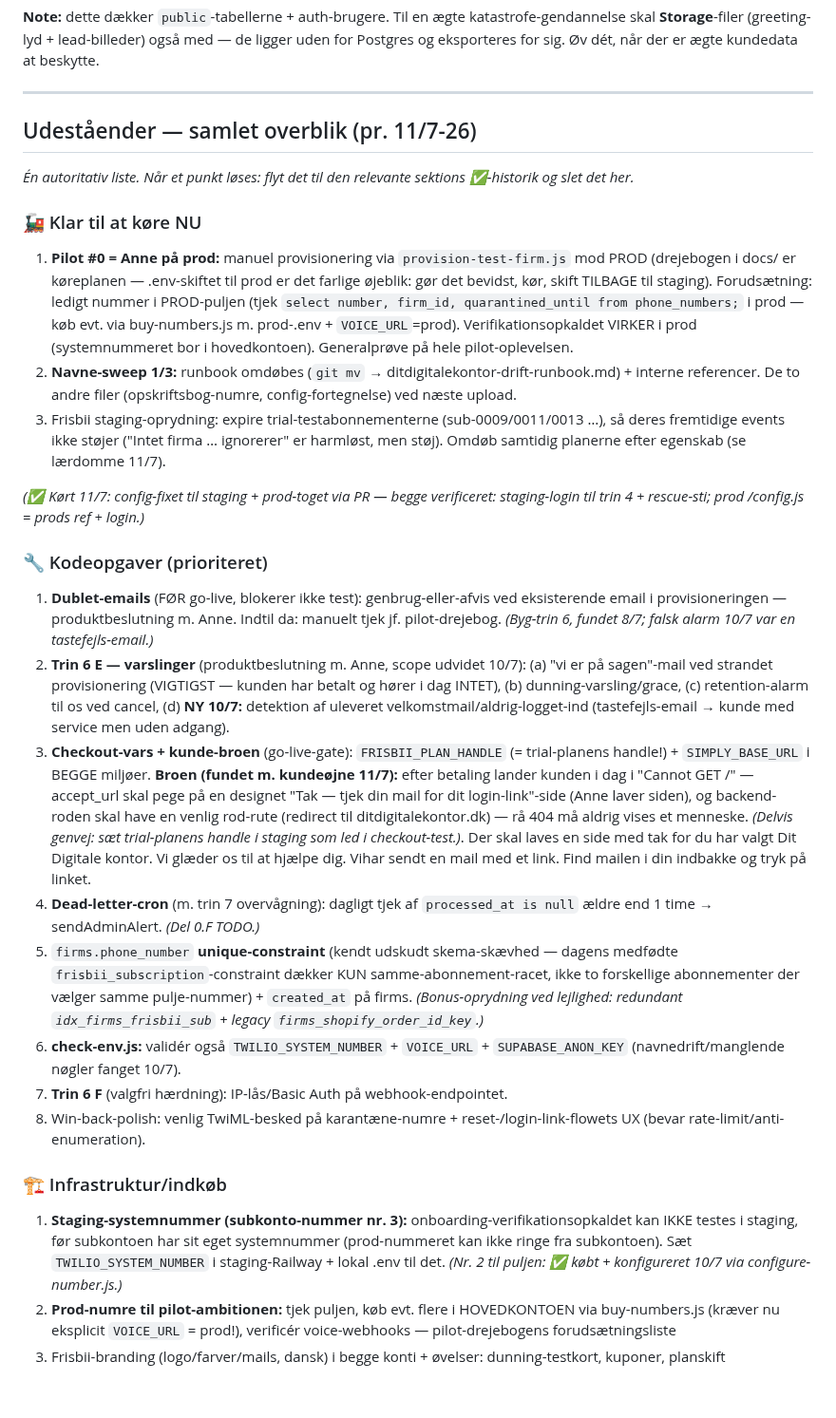
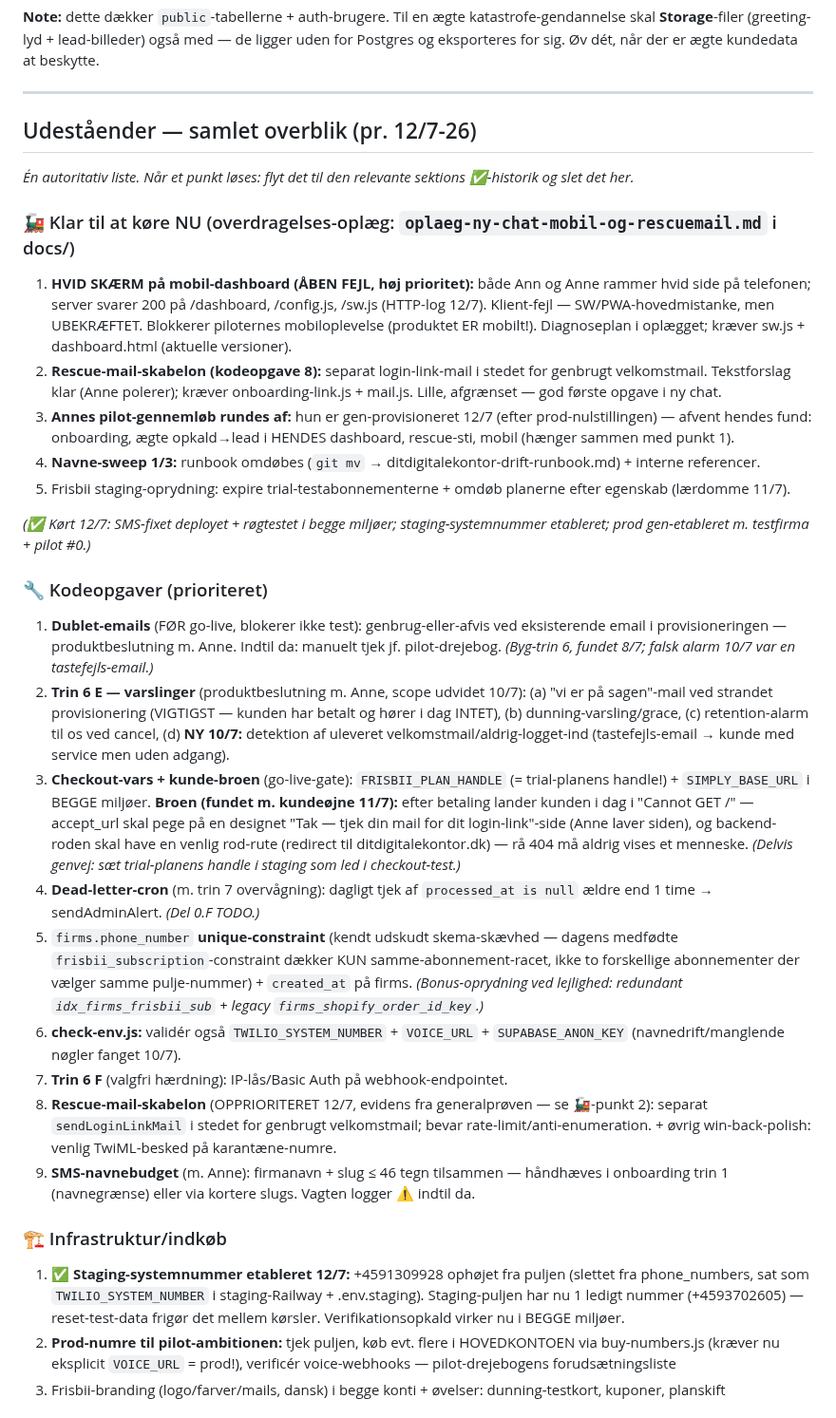
Before and after one commit to AnneAnn-dev/sms-backend, a Markdown page: docs/lommekontor-drift-runbook.md, the part around one of its changes. Shown at 95% size. GitHub-like rendering.

```diff
--- a/docs/lommekontor-drift-runbook.md
+++ b/docs/lommekontor-drift-runbook.md
@@ -329,29 +339,32 @@ Resten kan lægges ovenpå, når I har luft.
 
 ---
 
-## Udeståender — samlet overblik (pr. 11/7-26)
+## Udeståender — samlet overblik (pr. 12/7-26)
 
 *Én autoritativ liste. Når et punkt løses: flyt det til den relevante sektions ✅-historik og slet det her.*
 
-### 🚂 Klar til at køre NU
-1. **Pilot #0 = Anne på prod:** manuel provisionering via `provision-test-firm.js` mod PROD (drejebogen i docs/ er køreplanen — .env-skiftet til prod er det farlige øjeblik: gør det bevidst, kør, skift TILBAGE til staging). Forudsætning: ledigt nummer i PROD-puljen (tjek `select number, firm_id, quarantined_until from phone_numbers;` i prod — køb evt. via buy-numbers.js m. prod-.env + `VOICE_URL`=prod). Verifikationsopkaldet VIRKER i prod (systemnummeret bor i hovedkontoen). Generalprøve på hele pilot-oplevelsen.
-2. **Navne-sweep 1/3:** runbook omdøbes (`git mv` → ditdigitalekontor-drift-runbook.md) + interne referencer. De to andre filer (opskriftsbog-numre, config-fortegnelse) ved næste upload.
-3. Frisbii staging-oprydning: expire trial-testabonnementerne (sub-0009/0011/0013 …), så deres fremtidige events ikke støjer ("Intet firma … ignorerer" er harmløst, men støj). Omdøb samtidig planerne efter egenskab (se lærdomme 11/7).
+### 🚂 Klar til at køre NU (overdragelses-oplæg: `oplaeg-ny-chat-mobil-og-rescuemail.md` i docs/)
+1. **HVID SKÆRM på mobil-dashboard (ÅBEN FEJL, høj prioritet):** både Ann og Anne rammer hvid side på telefonen; server svarer 200 på /dashboard, /config.js, /sw.js (HTTP-log 12/7). Klient-fejl — SW/PWA-hovedmistanke, men UBEKRÆFTET. Blokkerer piloternes mobiloplevelse (produktet ER mobilt!). Diagnoseplan i oplægget; kræver sw.js + dashboard.html (aktuelle versioner).
+2. **Rescue-mail-skabelon (kodeopgave 8):** separat login-link-mail i stedet for genbrugt velkomstmail. Tekstforslag klar (Anne polerer); kræver onboarding-link.js + mail.js. Lille, afgrænset — god første opgave i ny chat.
+3. **Annes pilot-gennemløb rundes af:** hun er gen-provisioneret 12/7 (efter prod-nulstillingen) — afvent hendes fund: onboarding, ægte opkald→lead i HENDES dashboard, rescue-sti, mobil (hænger sammen med punkt 1).
+4. **Navne-sweep 1/3:** runbook omdøbes (`git mv` → ditdigitalekontor-drift-runbook.md) + interne referencer.
+5. Frisbii staging-oprydning: expire trial-testabonnementerne + omdøb planerne efter egenskab (lærdomme 11/7).
 
-*(✅ Kørt 11/7: config-fixet til staging + prod-toget via PR — begge verificeret: staging-login til trin 4 + rescue-sti; prod /config.js = prods ref + login.)*
+*(✅ Kørt 12/7: SMS-fixet deployet + røgtestet i begge miljøer; staging-systemnummer etableret; prod gen-etableret m. testfirma + pilot #0.)*
 
 ### 🔧 Kodeopgaver (prioriteret)
 1. **Dublet-emails** (FØR go-live, blokerer ikke test): genbrug-eller-afvis ved eksisterende email i provisioneringen — produktbeslutning m. Anne. Indtil da: manuelt tjek jf. pilot-drejebog. *(Byg-trin 6, fundet 8/7; falsk alarm 10/7 var en tastefejls-email.)*
 2. **Trin 6 E — varslinger** (produktbeslutning m. Anne, scope udvidet 10/7): (a) "vi er på sagen"-mail ved strandet provisionering (VIGTIGST — kunden har betalt og hører i dag INTET), (b) dunning-varsling/grace, (c) retention-alarm til os ved cancel, (d) **NY 10/7:** detektion af uleveret velkomstmail/aldrig-logget-ind (tastefejls-email → kunde med service men uden adgang).
-3. **Checkout-vars + kunde-broen** (go-live-gate): `FRISBII_PLAN_HANDLE` (= trial-planens handle!) + `SIMPLY_BASE_URL` i BEGGE miljøer. **Broen (fundet m. kundeøjne 11/7):** efter betaling lander kunden i dag i "Cannot GET /" — accept_url skal pege på en designet "Tak — tjek din mail for dit login-link"-side (Anne laver siden), og backend-roden skal have en venlig rod-rute (redirect til ditdigitalekontor.dk) — rå 404 må aldrig vises et menneske. *(Delvis genvej: sæt trial-planens handle i staging som led i checkout-test.)*. Der skal laves en side med tak for du har valgt Dit Digitale kontor. Vi glæder os til at hjælpe dig. Vihar sendt en mail med et link. Find mailen i din indbakke og tryk på linket.
+3. **Checkout-vars + kunde-broen** (go-live-gate): `FRISBII_PLAN_HANDLE` (= trial-planens handle!) + `SIMPLY_BASE_URL` i BEGGE miljøer. **Broen (fundet m. kundeøjne 11/7):** efter betaling lander kunden i dag i "Cannot GET /" — accept_url skal pege på en designet "Tak — tjek din mail for dit login-link"-side (Anne laver siden), og backend-roden skal have en venlig rod-rute (redirect til ditdigitalekontor.dk) — rå 404 må aldrig vises et menneske. *(Delvis genvej: sæt trial-planens handle i staging som led i checkout-test.)*
 4. **Dead-letter-cron** (m. trin 7 overvågning): dagligt tjek af `processed_at is null` ældre end 1 time → sendAdminAlert. *(Del 0.F TODO.)*
 5. `firms.phone_number` **unique-constraint** (kendt udskudt skema-skævhed — dagens medfødte `frisbii_subscription`-constraint dækker KUN samme-abonnement-racet, ikke to forskellige abonnementer der vælger samme pulje-nummer) + `created_at` på firms. *(Bonus-oprydning ved lejlighed: redundant `idx_firms_frisbii_sub` + legacy `firms_shopify_order_id_key`.)*
 6. **check-env.js:** validér også `TWILIO_SYSTEM_NUMBER` + `VOICE_URL` + `SUPABASE_ANON_KEY` (navnedrift/manglende nøgler fanget 10/7).
 7. **Trin 6 F** (valgfri hærdning): IP-lås/Basic Auth på webhook-endpointet.
-8. Win-back-polish: venlig TwiML-besked på karantæne-numre + reset-/login-link-flowets UX (bevar rate-limit/anti-enumeration).
+8. **Rescue-mail-skabelon** (OPPRIORITERET 12/7, evidens fra generalprøven — se 🚂-punkt 2): separat `sendLoginLinkMail` i stedet for genbrugt velkomstmail; bevar rate-limit/anti-enumeration. + øvrig win-back-polish: venlig TwiML-besked på karantæne-numre.
+9. **SMS-navnebudget** (m. Anne): firmanavn + slug ≤ 46 tegn tilsammen — håndhæves i onboarding trin 1 (navnegrænse) eller via kortere slugs. Vagten logger ⚠️ indtil da.
 
 ### 🏗️ Infrastruktur/indkøb
-1. **Staging-systemnummer (subkonto-nummer nr. 3):** onboarding-verifikationsopkaldet kan IKKE testes i staging, før subkontoen har sit eget systemnummer (prod-nummeret kan ikke ringe fra subkontoen). Sæt `TWILIO_SYSTEM_NUMBER` i staging-Railway + lokal .env til det. *(Nr. 2 til puljen: ✅ købt + konfigureret 10/7 via configure-number.js.)*
+1. ✅ **Staging-systemnummer etableret 12/7:** +4591309928 ophøjet fra puljen (slettet fra phone_numbers, sat som `TWILIO_SYSTEM_NUMBER` i staging-Railway + .env.staging). Staging-puljen har nu 1 ledigt nummer (+4593702605) — reset-test-data frigør det mellem kørsler. Verifikationsopkald virker nu i BEGGE miljøer.
 2. **Prod-numre til pilot-ambitionen:** tjek puljen, køb evt. flere i HOVEDKONTOEN via buy-numbers.js (kræver nu eksplicit `VOICE_URL` = prod!), verificér voice-webhooks — pilot-drejebogens forudsætningsliste
 3. Frisbii-branding (logo/farver/mails, dansk) i begge konti + øvelser: dunning-testkort, kuponer, planskift
 
```
Also changed, not shown: other parts of docs/lommekontor-drift-runbook.md (+11 -1 lines), docs/ditdigitalekontor-primer.md (+6 -0 lines), docs/oplaeg-ny-chat-mobil-og-rescuemail.md (added, +94 -0 lines).
